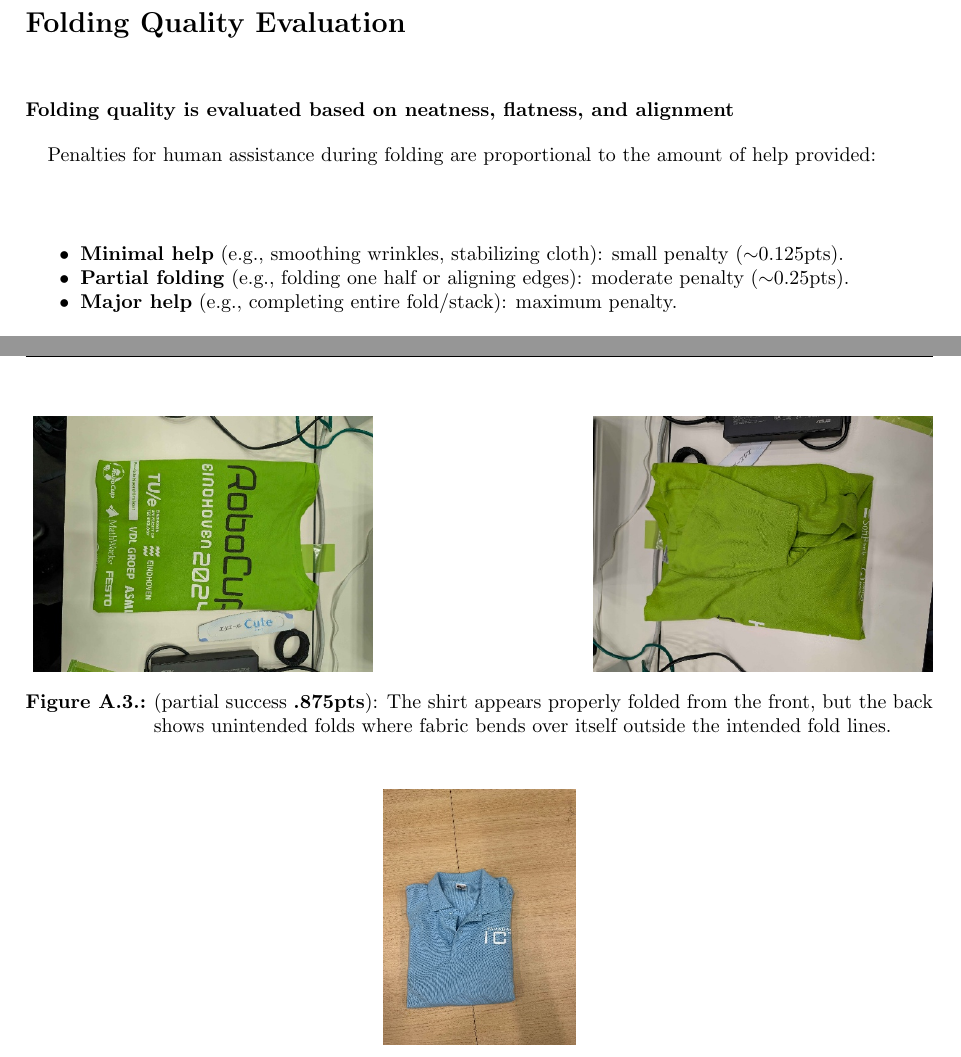
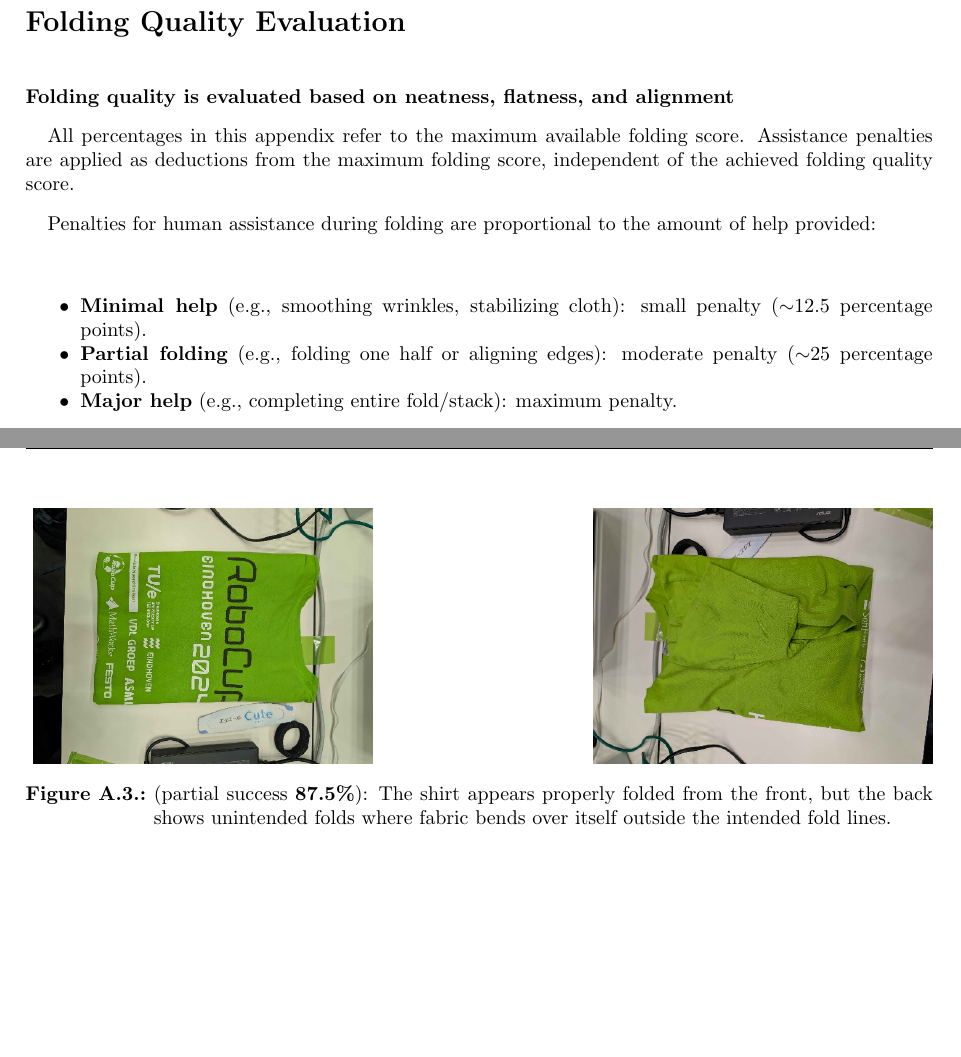
Before and after one commit to RoboCupAtHome/RuleBook, a LaTeX thesis (documents/rulebook.tex, which reads pages/appendices/ScoreFolding.tex): two parts of pages 65 and 67 of 76, joined at a grey line, cut so that both start at the same text, the shorter picture padded with empty space. Compiled offline with pdfLaTeX.

Commit message:
Apply suggestions from code review
Co-authored-by: Taewoong Kang <48875496+TKang-P@users.noreply.github.com>

```diff
--- a/pages/appendices/ScoreFolding.tex
+++ b/pages/appendices/ScoreFolding.tex
@@ -19,10 +19,12 @@ A folding task consists of a sequence of folds resulting in a neat, approximatel
 \section*{Folding Quality Evaluation}
 \textbf{Folding quality is evaluated based on neatness, flatness, and alignment}
 
+All percentages in this appendix refer to the maximum available folding score. Assistance penalties are applied as deductions from the maximum folding score, independent of the achieved folding quality score.
+
 Penalties for human assistance during folding are proportional to the amount of help provided:
 \begin{itemize}
-    \item \textbf{Minimal help} (e.g., smoothing wrinkles, stabilizing cloth): small penalty ($\sim$0.125pts).
-    \item \textbf{Partial folding} (e.g., folding one half or aligning edges): moderate penalty ($\sim$0.25pts).
+    \item \textbf{Minimal help} (e.g., smoothing wrinkles, stabilizing cloth): small penalty ($\sim$12.5 percentage points).
+    \item \textbf{Partial folding} (e.g., folding one half or aligning edges): moderate penalty ($\sim$25 percentage points).
     \item \textbf{Major help} (e.g., completing entire fold/stack): maximum penalty.
 \end{itemize}
 
@@ -69,7 +71,7 @@ The penalties are indicative examples and referees may adjust penalties proporti
     \hfill
     \subfloat{
         \includegraphics[height=4.5cm]{images/score-folding/image8.jpeg}}
-    \caption{(partial success \textbf{.875pts}): The shirt appears properly folded from the front, but the back shows unintended folds where fabric bends over itself outside the intended fold lines.}
+    \caption{(partial success \textbf{87.5\%}): The shirt appears properly folded from the front, but the back shows unintended folds where fabric bends over itself outside the intended fold lines.}
 \end{figure}
 
 \begin{figure}[H]
```
Also changed, not shown: pages/appendices/ScoreFolding.tex (8 more changed lines).
